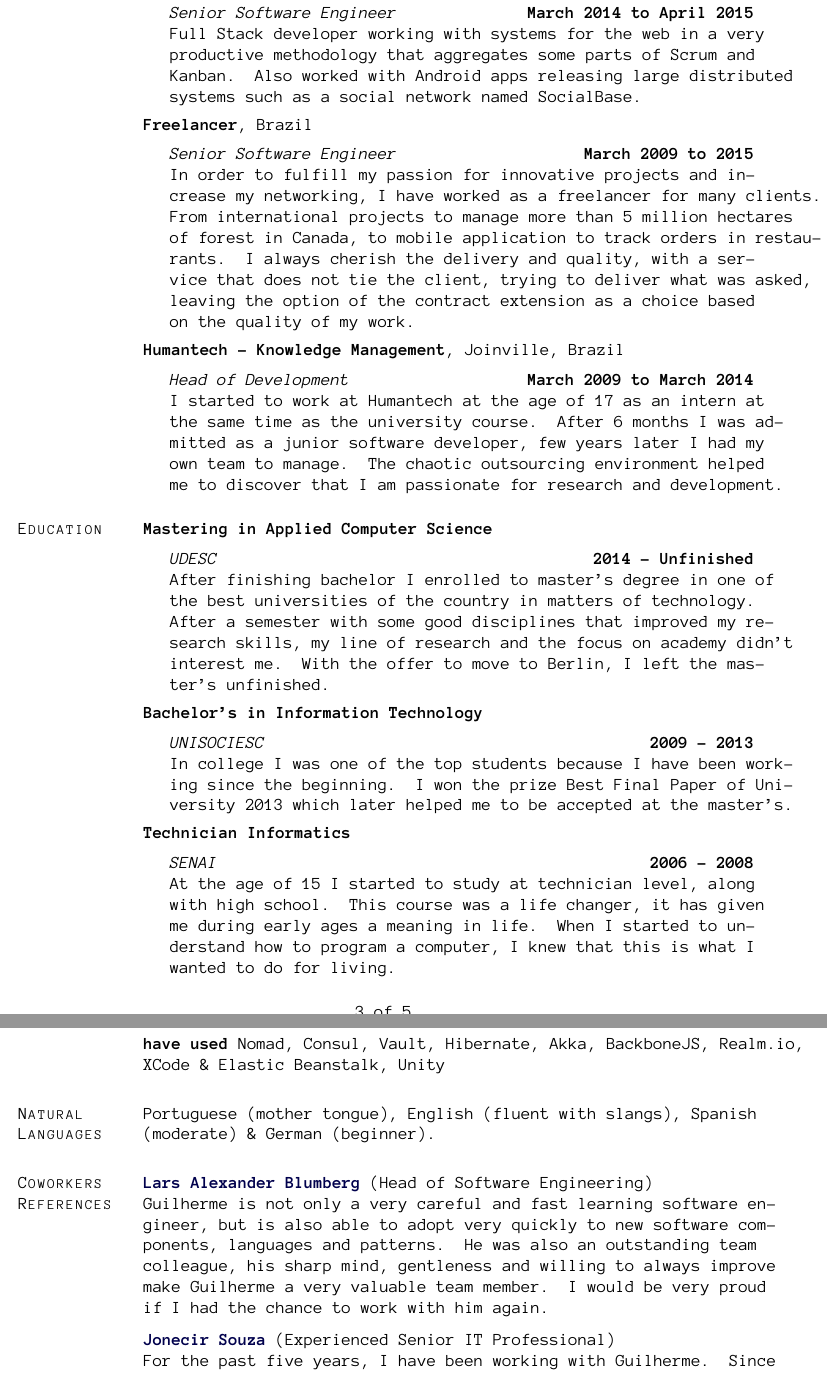
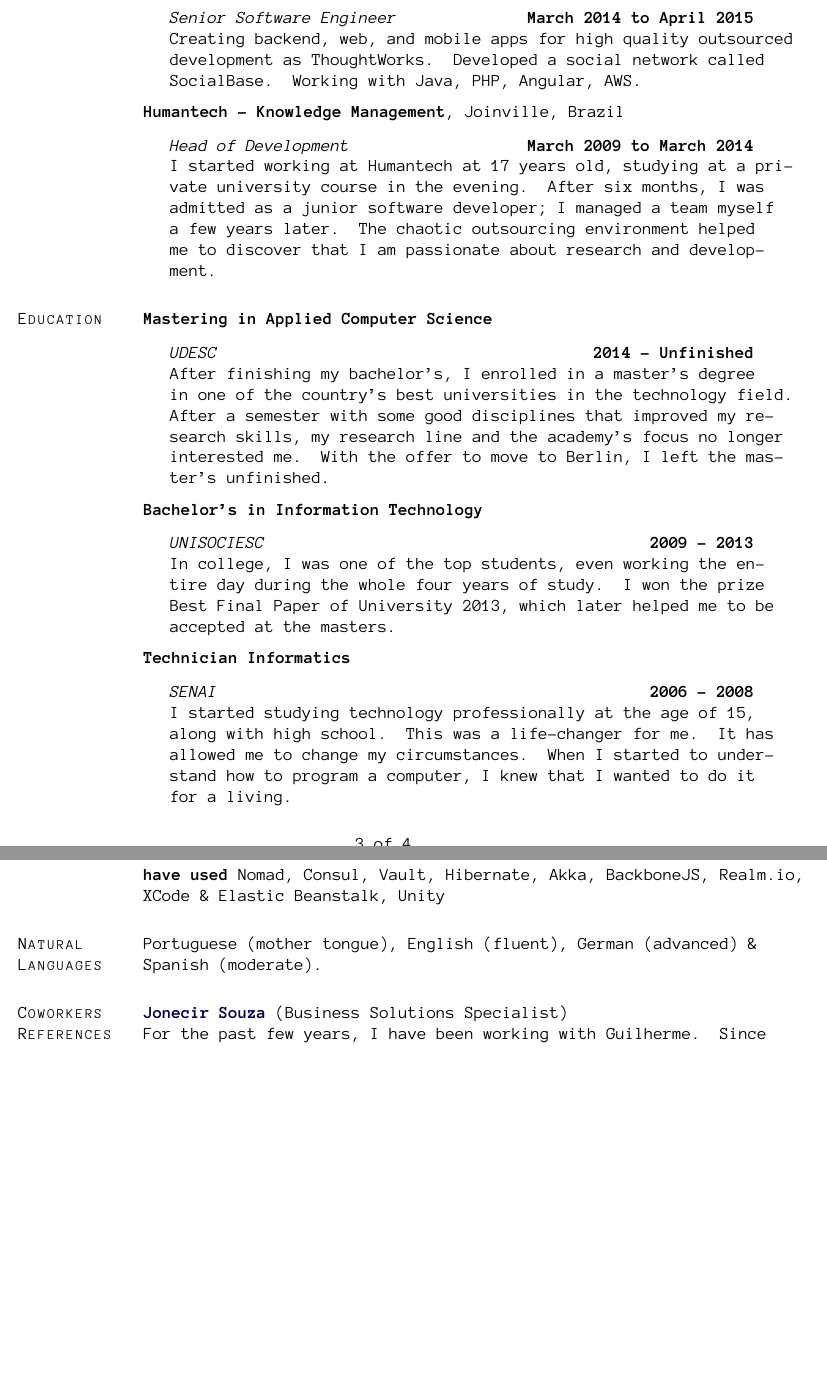
Before and after one commit to ghophp/latex-cv, a LaTeX CV (cv.tex): two parts of pages 3 and 4 of 5 before the commit and two parts of pages 3 and 4 of 4 after it, joined at a grey line, cut so that both start at the same text, the shorter picture padded with empty space. Compiled offline with pdfLaTeX.

Commit message:
aggregating more learning in the last years

```diff
--- a/cv.tex
+++ b/cv.tex
@@ -484,19 +498,7 @@ Joinville, Brazil
 
     \item[] \textit{Senior Software Engineer}%
             \hfill \textbf{March 2014 to April 2015}\\
-			Full Stack developer working with systems for the web in a very productive methodology that aggregates some parts of Scrum and Kanban. Also worked with Android apps releasing large distributed systems such as a social network named SocialBase.
-
-\end{outerlist}
-
-\halfblankline
-
-\textbf{Freelancer},
-Brazil
-\begin{outerlist}
-
-    \item[] \textit{Senior Software Engineer}%
-            \hfill \textbf{March 2009 to 2015}\\
-			In order to fulfill my passion for innovative projects and increase my networking, I have worked as a freelancer for many clients. From international projects to manage more than 5 million hectares of forest in Canada, to mobile application to track orders in restaurants. I always cherish the delivery and quality, with a service that does not tie the client, trying to deliver what was asked, leaving the option of the contract extension as a choice based on the quality of my work.
+			Creating backend, web, and mobile apps for high quality outsourced development as ThoughtWorks. Developed a social network called SocialBase. Working with Java, PHP, Angular, AWS.
 
 \end{outerlist}
 
@@ -508,7 +510,7 @@ Joinville, Brazil
 
     \item[] \textit{Head of Development}%
             \hfill \textbf{March 2009 to March 2014}\\
-			I started to work at Humantech at the age of 17 as an intern at the same time as the university course. After 6 months I was admitted as a junior software developer, few years later I had my own team to manage. The chaotic outsourcing environment helped me to discover that I am passionate for research and development.
+			I started working at Humantech at 17 years old, studying at a private university course in the evening. After six months, I was admitted as a junior software developer; I managed a team myself a few years later. The chaotic outsourcing environment helped me to discover that I am passionate about research and development.
 
 \end{outerlist}
 
@@ -519,7 +521,7 @@ Joinville, Brazil
 
     \item[] \textit{UDESC}%
             \hfill \textbf{2014 - Unfinished}\\
-            After finishing bachelor I enrolled to master's degree in one of the best universities of the country in matters of technology. After a semester with some good disciplines that improved my research skills, my line of research and the focus on academy didn't interest me. With the offer to move to Berlin, I left the master's unfinished.
+            After finishing my bachelor's, I enrolled in a master's degree in one of the country's best universities in the technology field. After a semester with some good disciplines that improved my research skills, my research line and the academy's focus no longer interested me. With the offer to move to Berlin, I left the master's unfinished.
 
 \end{outerlist}
 
@@ -530,7 +532,7 @@ Joinville, Brazil
 
     \item[] \textit{UNISOCIESC}%
             \hfill \textbf{2009 - 2013}\\
-            In college I was one of the top students because I have been working since the beginning. I won the prize Best Final Paper of University 2013 which later helped me to be accepted at the master's.
+            In college, I was one of the top students, even working the entire day during the whole four years of study. I won the prize Best Final Paper of University 2013, which later helped me to be accepted at the masters.
 
 \end{outerlist}
 
@@ -541,7 +543,7 @@ Joinville, Brazil
 
     \item[] \textit{SENAI}%
             \hfill \textbf{2006 - 2008}\\
-            At the age of 15 I started to study at technician level, along with high school. This course was a life changer, it has given me during early ages a meaning in life. When I started to understand how to program a computer, I knew that this is what I wanted to do for living.
+            I started studying technology professionally at the age of 15, along with high school. This was a life-changer for me. It has allowed me to change my circumstances. When I started to understand how to program a computer, I knew that I wanted to do it for a living.
 
 \end{outerlist}
 
@@ -581,23 +583,15 @@ rest, database normalisation, \href{https://guides.github.com/introduction/flow/
 
 \section{Natural Languages}
 
-Portuguese (mother tongue), English (fluent with slangs), Spanish (moderate) \& German (beginner).
+Portuguese (mother tongue), English (fluent), German (advanced) \& Spanish (moderate).
 
 \section{Coworkers References}
 
 \href
-{https://de.linkedin.com/in/larsalexanderblumberg/en}
-{\textbf{Lars Alexander Blumberg}} (Head of Software Engineering) \break
+{https://www.linkedin.com/in/jonecir}
+{\textbf{Jonecir Souza}} (Business Solutions Specialist) \break
 %
-Guilherme is not only a very careful and fast learning software engineer, but is also able to adopt very quickly to new software components, languages and patterns. He was also an outstanding team colleague, his sharp mind, gentleness and willing to always improve make Guilherme a very valuable team member. I would be very proud if I had the chance to work with him again.
-
-\halfblankline
-
-\href
-{https://www.linkedin.com/in/jonecir}
-{\textbf{Jonecir Souza}} (Experienced Senior IT Professional) \break
-%
-For the past five years, I have been working with Guilherme. Since then, I have gotten to know him quite well and can thoroughly vouch for his character, professionalism and technical abilities. I have worked with him on close to 15 different IT projects, and I have been constantly impressed with both his technical skills and performance in our field.
+For the past few years, I have been working with Guilherme. Since then, I have gotten to know Guilherme quite well and can thoroughly vouch for his character, professionalism, and technical abilities. I have worked with him on close to 15 different IT projects, and I have continuously been impressed with both his technical skills and performance in our field.
 
 \halfblankline
 
```
Also changed, not shown: cv.pdf (added), cv.tex (44 more changed lines).
